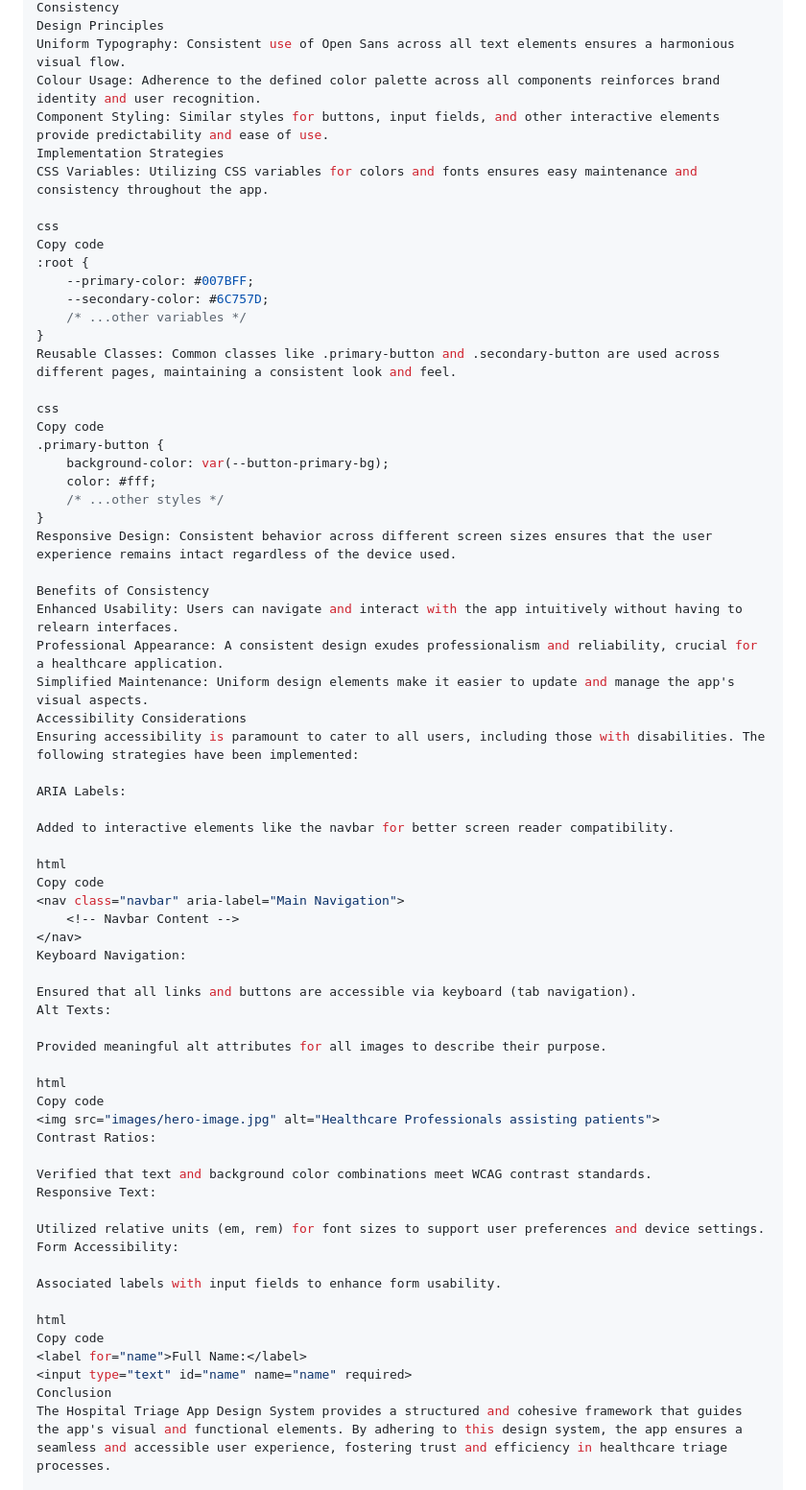
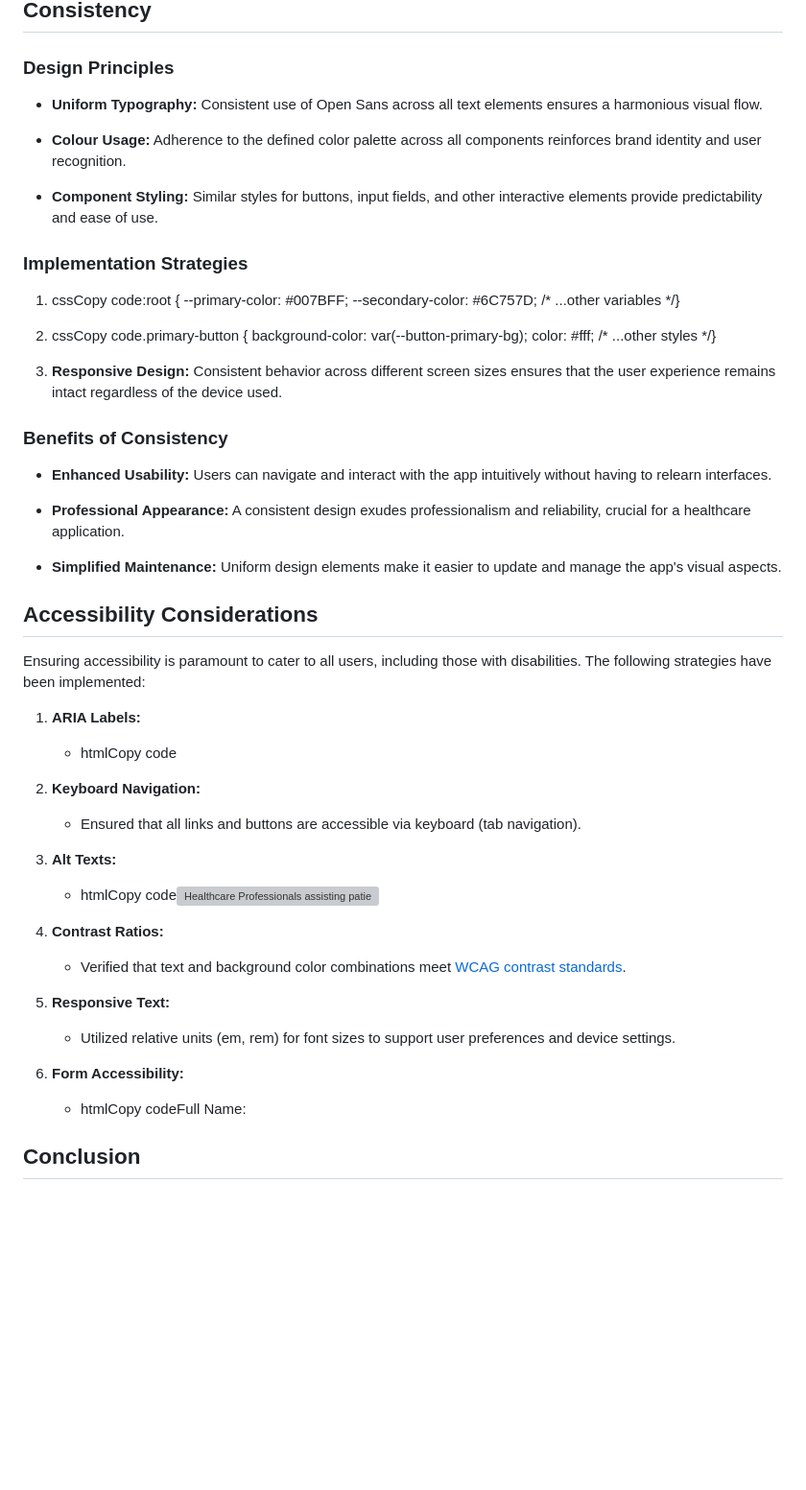
Before and after one commit to mahad2111/cst3106_labs, a Markdown page: lab10/readme.MD, the part around the change printed below. Shown: that part at 96% size. Rendered like a GitHub page; blank space fills up the shorter version; grey boxes are pictures that could not be loaded.

```diff
--- a/lab10/readme.MD
+++ b/lab10/readme.MD
@@ -299,69 +197,63 @@ Consistent Layout: Maintains uniformity across different pages, enhancing user f
 Consistency
-Design Principles
-Uniform Typography: Consistent use of Open Sans across all text elements ensures a harmonious visual flow.
-Colour Usage: Adherence to the defined color palette across all components reinforces brand identity and user recognition.
-Component Styling: Similar styles for buttons, input fields, and other interactive elements provide predictability and ease of use.
-Implementation Strategies
-CSS Variables: Utilizing CSS variables for colors and fonts ensures easy maintenance and consistency throughout the app.
+-----------
 
-css
-Copy code
-:root {
-    --primary-color: #007BFF;
-    --secondary-color: #6C757D;
-    /* ...other variables */
-}
-Reusable Classes: Common classes like .primary-button and .secondary-button are used across different pages, maintaining a consistent look and feel.
+### Design Principles
 
-css
-Copy code
-.primary-button {
-    background-color: var(--button-primary-bg);
-    color: #fff;
-    /* ...other styles */
-}
-Responsive Design: Consistent behavior across different screen sizes ensures that the user experience remains intact regardless of the device used.
+*   **Uniform Typography:** Consistent use of Open Sans across all text elements ensures a harmonious visual flow.
 
-Benefits of Consistency
-Enhanced Usability: Users can navigate and interact with the app intuitively without having to relearn interfaces.
-Professional Appearance: A consistent design exudes professionalism and reliability, crucial for a healthcare application.
-Simplified Maintenance: Uniform design elements make it easier to update and manage the app's visual aspects.
+*   **Colour Usage:** Adherence to the defined color palette across all components reinforces brand identity and user recognition.
+
+*   **Component Styling:** Similar styles for buttons, input fields, and other interactive elements provide predictability and ease of use.
+
+
+### Implementation Strategies
+
+1.  cssCopy code:root { --primary-color: #007BFF; --secondary-color: #6C757D; /\* ...other variables \*/}
+
+2.  cssCopy code.primary-button { background-color: var(--button-primary-bg); color: #fff; /\* ...other styles \*/}
+
+3.  **Responsive Design:** Consistent behavior across different screen sizes ensures that the user experience remains intact regardless of the device used.
+
+
+### Benefits of Consistency
+
+*   **Enhanced Usability:** Users can navigate and interact with the app intuitively without having to relearn interfaces.
+
+*   **Professional Appearance:** A consistent design exudes professionalism and reliability, crucial for a healthcare application.
+
+*   **Simplified Maintenance:** Uniform design elements make it easier to update and manage the app's visual aspects.
+
+
 Accessibility Considerations
+----------------------------
+
 Ensuring accessibility is paramount to cater to all users, including those with disabilities. The following strategies have been implemented:
 
-ARIA Labels:
+1.  **ARIA Labels:**
 
-Added to interactive elements like the navbar for better screen reader compatibility.
+    *   htmlCopy code
 
-html
-Copy code
-<nav class="navbar" aria-label="Main Navigation">
-    <!-- Navbar Content -->
-</nav>
-Keyboard Navigation:
+2.  **Keyboard Navigation:**
 
-Ensured that all links and buttons are accessible via keyboard (tab navigation).
-Alt Texts:
+    *   Ensured that all links and buttons are accessible via keyboard (tab navigation).
 
-Provided meaningful alt attributes for all images to describe their purpose.
+3.  **Alt Texts:**
 
-html
-Copy code
-<img src="images/hero-image.jpg" alt="Healthcare Professionals assisting patients">
-Contrast Ratios:
+    *   htmlCopy code![Healthcare Professionals assisting patients](images/hero-image.jpg)
 
-Verified that text and background color combinations meet WCAG contrast standards.
-Responsive Text:
+4.  **Contrast Ratios:**
 
-Utilized relative units (em, rem) for font sizes to support user preferences and device settings.
-Form Accessibility:
+    *   Verified that text and background color combinations meet [WCAG contrast standards](https://www.w3.org/WAI/standards-guidelines/wcag/#contrast-minimum).
 
-Associated labels with input fields to enhance form usability.
+5.  **Responsive Text:**
 
-html
-Copy code
-<label for="name">Full Name:</label>
-<input type="text" id="name" name="name" required>
+    *   Utilized relative units (em, rem) for font sizes to support user preferences and device settings.
+
+6.  **Form Accessibility:**
+
+    *   htmlCopy codeFull Name:
+
+
 Conclusion
-The Hospital Triage App Design System provides a structured and cohesive framework that guides the app's visual and functional elements. By adhering to this design system, the app ensures a seamless and accessible user experience, fostering trust and efficiency in healthcare triage processes.
+----------
 
```
Also changed, not shown: other parts of lab10/readme.MD (+159 -278 lines).
